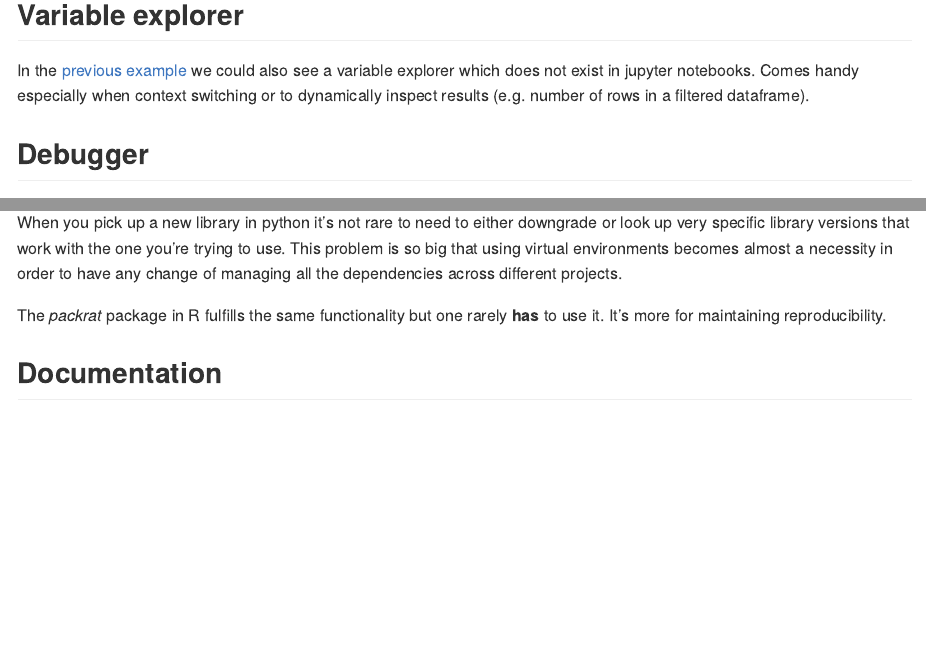
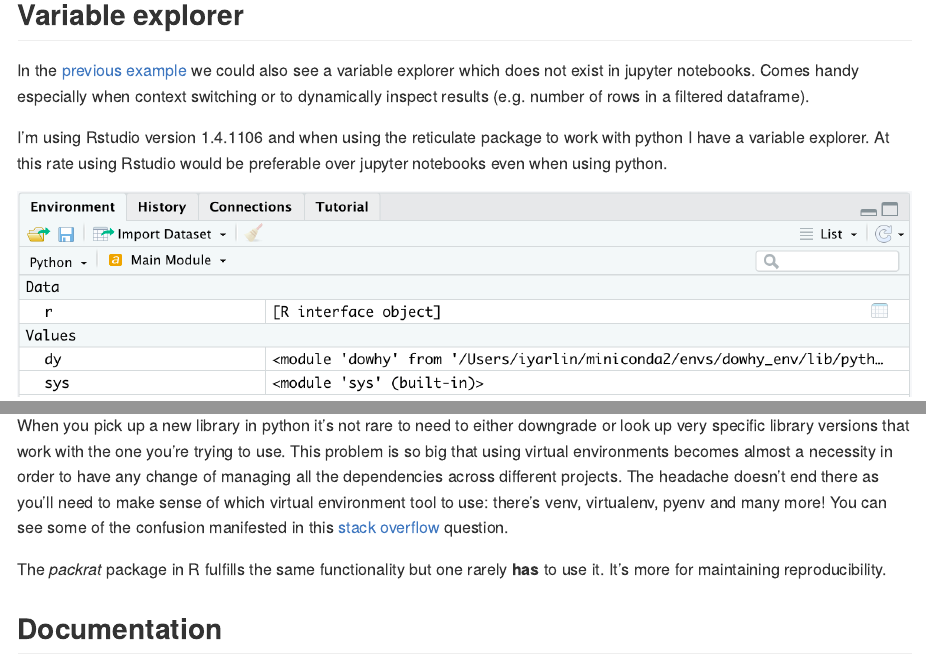
Before and after one commit to IyarLin/R-advantages-over-python, an R Markdown document (README.Rmd): the page in a window 1100 px wide, from 12220 px down before the commit and from 12000 px down after it, so that both start at the same text, and a second part further down, joined at a grey line. The pictures show the output file README.md that the author committed with the source, drawn offline in the style of GitHub.

Commit message:
added python variable explorer

```diff
--- a/README.Rmd
+++ b/README.Rmd
@@ -477,6 +477,12 @@ In the [previous example](#previuos_example) we could also see a variable explor
 exist in jupyter notebooks. Comes handy especially when context switching or
 to dynamically inspect results (e.g. number of rows in a filtered dataframe).
 
+I'm using Rstudio version 1.4.1106 and when using the reticulate package to work
+with python I have a variable explorer. At this rate using Rstudio would be
+preferable over jupyter notebooks even when using python.
+
+![python variable xplorer](stuff/python_variable_explorer.png)
+
 ## Debugger
 
 Rstudio has a full fledged [visual debugger!](https://support.rstudio.com/hc/en-us/articles/205612627-Debugging-with-RStudio) The Jupyter blog [announced](https://blog.jupyter.org/a-visual-debugger-for-jupyter-914e61716559)
@@ -638,7 +644,9 @@ When you pick up a new library in python it's not rare to need to either downgra
 or look up very specific library versions that work with the one you're trying
 to use. This problem is so big that using virtual environments becomes almost a
 necessity in order to have any change of managing all the dependencies across different
-projects.
+projects. The headache doesn't end there as you'll need to make sense of which
+virtual environment tool to use: there's venv, virtualenv, pyenv and many more!
+You can see some of the confusion manifested in this [stack overflow](https://stackoverflow.com/questions/41573587/what-is-the-difference-between-venv-pyvenv-pyenv-virtualenv-virtualenvwrappe) question.
 
 The *packrat* package in R fulfills the same functionality but one rarely **has**
 to use it. It's more for maintaining reproducibility.
```
Also changed, not shown: README.md, stuff/python_variable_explorer.png (added).
